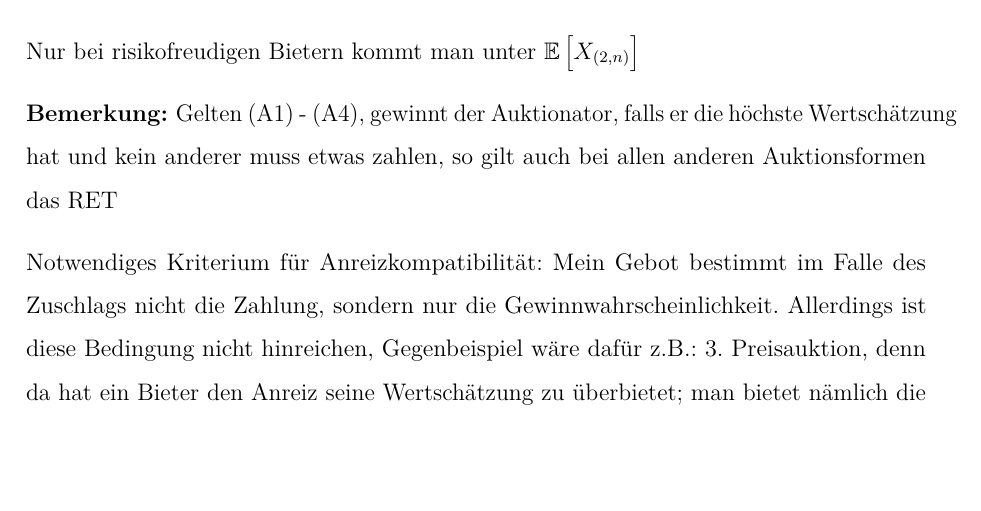
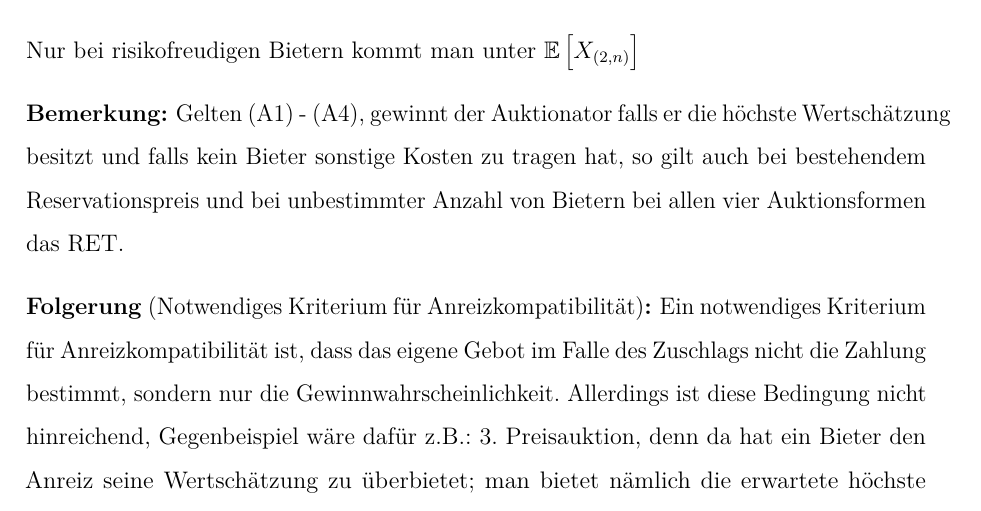
Before and after one commit to MBelica/Auktionstheorie-WS2016, a LaTeX document (source/Auktionstheorie.tex): part of page 22 of 75, cut so that both start at the same text, the shorter picture padded with empty space. The pictures show the PDF file source/Auktionstheorie.pdf that the author committed with the source.

Commit message:
improved some definitions

```diff
--- a/source/Auktionstheorie.tex
+++ b/source/Auktionstheorie.tex
@@ -813,18 +813,20 @@ Was ändert eine nicht neutrale Risikoeinstellung? ~\\
 	\item Für risikoneutrale Bieter gilt:
 		$$ \mathbb{E} \left[ p\left( \beta^{FA/DA}(X) \right) \right] = \mathbb{E} \left[ p\left( \beta^{SA}(X) \right) \right] = \mathbb{E} \left[ p\left( \beta^{EA}(X) \right) \right] = \mathbb{E} \left[ X_{(2,n)} \right]  $$
 	\item Für risikoaverse Bieter gilt:
-		$$ \begin{rcases} x_{i} > \beta_{ra}^{FA/DA}(x_{i}) > \beta_{rn}^{FA/DA}(x_{i}) \end{rcases} \longrightarrow \underbrace{\mathbb{E}\left[ p \left( \beta^{FA/DA}(X) \right) \right]}_{< \mathbb{E}\left[ X_{(1,n)} \right]} > \underbrace{\mathbb{E}\left[ p \left( \beta^{SA/EA}(X) \right) \right]}_{= \mathbb{E}\left[ X_{(2,n)} \right]} $$
+		$$ \begin{rcases} \beta_{rn}^{FA/DA}(x_{i}) < \beta_{ra}^{FA/DA}(x_{i}) < x_{i} \end{rcases} \longrightarrow  \underbrace{\mathbb{E}\left[ p \left( \beta^{SA/EA}(X) \right) \right]}_{= \mathbb{E}\left[ X_{(2,n)} \right]} < \underbrace{\mathbb{E}\left[ p \left( \beta^{FA/DA}(X) \right) \right]}_{< \mathbb{E}\left[ X_{(1,n)} \right]}$$
 \end{description}
 
 Nur bei risikofreudigen Bietern kommt man unter $\mathbb{E}\left[ X_{(2,n)} \right]$
 
 \begin{bemerkung}
-	Gelten (A1) - (A4), gewinnt der Auktionator, falls er die höchste Wertschätzung hat und kein anderer muss etwas zahlen, so gilt auch bei allen anderen Auktionsformen das RET
+	Gelten (A1) - (A4), gewinnt der Auktionator falls er die höchste Wertschätzung besitzt und falls kein Bieter sonstige Kosten zu tragen hat, so gilt auch bei bestehendem Reservationspreis und bei unbestimmter Anzahl von Bietern bei allen vier Auktionsformen das RET.
 \end{bemerkung}
 
-Notwendiges Kriterium für Anreizkompatibilität: Mein Gebot bestimmt im Falle des Zuschlags nicht die Zahlung, sondern nur die Gewinnwahrscheinlichkeit. Allerdings ist diese Bedingung nicht hinreichen, Gegenbeispiel wäre dafür z.B.: 3. Preisauktion, denn da hat ein Bieter den Anreiz seine Wertschätzung zu überbietet; man bietet nämlich die erwartete höchste Wertschätzung unter der Annahme, dass man selbst die 2. höchste hat. ~\\
-
-$$r^{*} = x_{0} + \frac{1}{\lambda(r^{*})}, ~ \lambda(r^{*}) = \frac{f(r^{*})}{1 - F(r^{*})}$$
+\begin{folgerung*}[Notwendiges Kriterium für Anreizkompatibilität]
+Ein notwendiges Kriterium für Anreizkompatibilität ist, dass das eigene Gebot im Falle des Zuschlags nicht die Zahlung bestimmt, sondern nur die Gewinnwahrscheinlichkeit. Allerdings ist diese Bedingung nicht hinreichend, Gegenbeispiel wäre dafür z.B.: 3. Preisauktion, denn da hat ein Bieter den Anreiz seine Wertschätzung zu überbietet; man bietet nämlich die erwartete höchste Wertschätzung unter der Annahme, dass man selbst die 2. höchste hat.
+\end{folgerung*}
+
+$$ r^{*} = x_{0} + \frac{1}{\lambda(r^{*})}, ~ \lambda(r^{*}) = \frac{f(r^{*})}{1 - F(r^{*})} $$
 Interessanterweise ist dies nicht von der Zahl der Bieter abhängig. ~\\
 
 Das gilt für FA und SA! Das heißt man nimmt in Kauf, dass die Auktion ineffizient ist. ~\\
```
Also changed, not shown: Auktionstheorie.pdf, source/Auktionstheorie.pdf, source/Auktionstheorie.tex (6 more changed lines), 2 other files.
